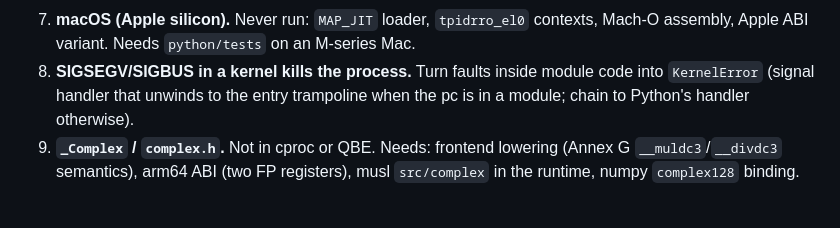
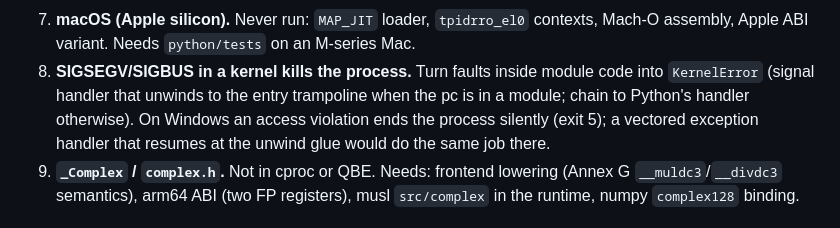
Before and after one commit to farizrahman4u/cimo, a Markdown page: TODO.md, the part around the change. GitHub-like rendering.

Commit message:
TODO: Windows faults end the process silently; vectored exception handler

```diff
--- a/TODO.md
+++ b/TODO.md
@@ -24,7 +24,9 @@ Biggest first. `requirements.md` is the spec; this is the work queue.
    assembly, Apple ABI variant. Needs `python/tests` on an M-series Mac.
 8. **SIGSEGV/SIGBUS in a kernel kills the process.** Turn faults inside module code into
    `KernelError` (signal handler that unwinds to the entry trampoline when the pc is in a
-   module; chain to Python's handler otherwise).
+   module; chain to Python's handler otherwise). On Windows an access violation ends the
+   process silently (exit 5); a vectored exception handler that resumes at the unwind glue
+   would do the same job there.
 9. **`_Complex` / `complex.h`.** Not in cproc or QBE. Needs: frontend lowering (Annex G
    `__muldc3`/`__divdc3` semantics), arm64 ABI (two FP registers), musl `src/complex` in the
    runtime, numpy `complex128` binding.
```
